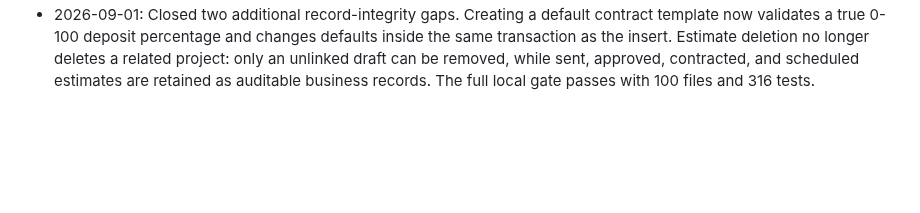
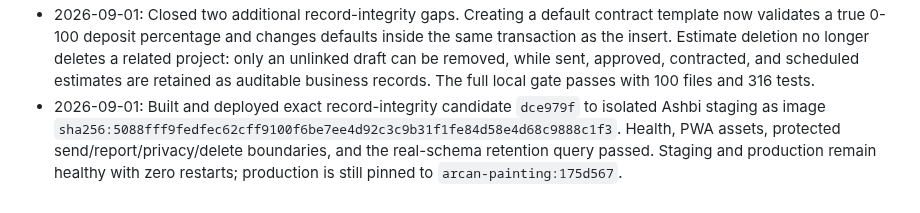
Before and after one commit to camster91/Arcan-Painting, a Markdown page: CONTRACTOR-OS-ROADMAP.md, the part around the change. GitHub-like rendering; blank space fills up the shorter version.

Commit message:
docs: record business record staging evidence

```diff
--- a/CONTRACTOR-OS-ROADMAP.md
+++ b/CONTRACTOR-OS-ROADMAP.md
@@ -329,3 +329,8 @@ operations, and real external communications require explicit action-time approv
   as the insert. Estimate deletion no longer deletes a related project: only an unlinked draft
   can be removed, while sent, approved, contracted, and scheduled estimates are retained as
   auditable business records. The full local gate passes with 100 files and 316 tests.
+- 2026-09-01: Built and deployed exact record-integrity candidate `dce979f` to isolated Ashbi
+  staging as image `sha256:5088fff9fedfec62cff9100f6be7ee4d92c3c9b31f1fe84d58e4d68c9888c1f3`.
+  Health, PWA assets, protected send/report/privacy/delete boundaries, and the real-schema
+  retention query passed. Staging and production remain healthy with zero restarts; production
+  is still pinned to `arcan-painting:175d567`.
```
Also changed, not shown: STAGING-EVIDENCE.md (+10 -5 lines).
